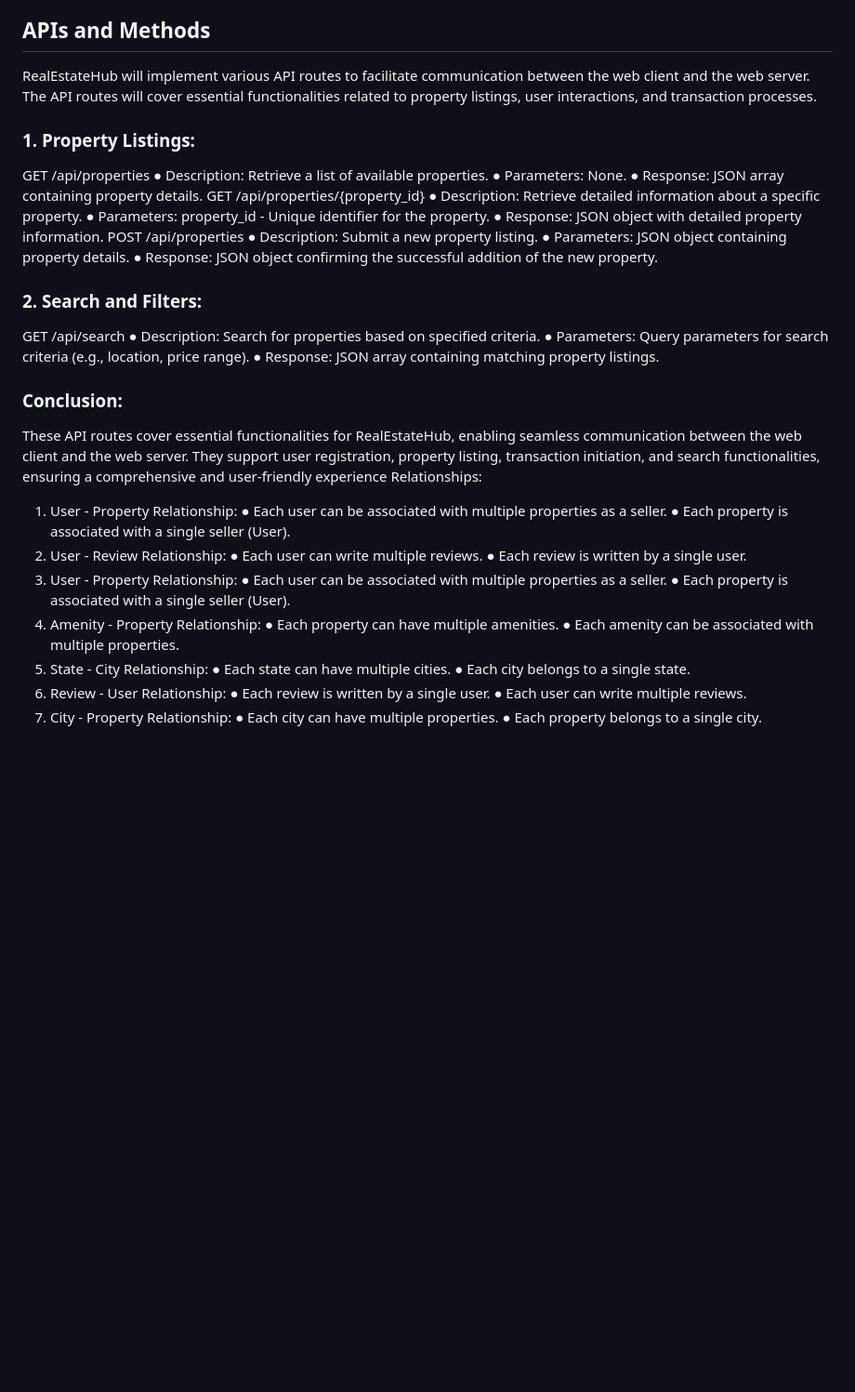
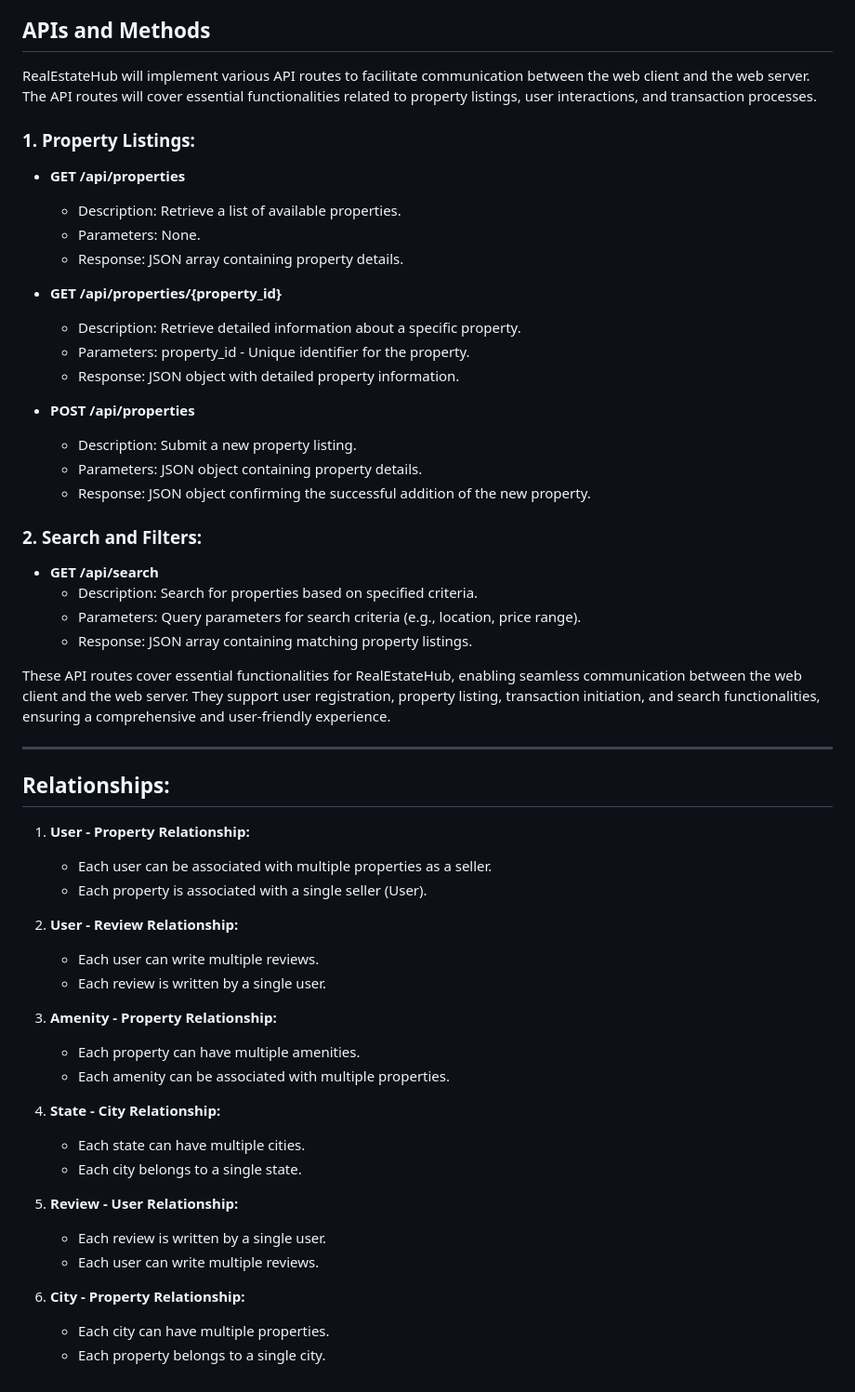
Before and after one commit to phoenix27522/RealEstateHub, a Markdown page: README.md, the part around the change printed below. Shown: that part at 93% size. GitHub-like rendering; blank space fills up the shorter version.

```diff
--- a/README.md
+++ b/README.md
@@ -119,46 +129,58 @@ The RealEstateHub MVP architecture ensures a seamless flow of data between the f
 
 ## APIs and Methods
+
 RealEstateHub will implement various API routes to facilitate communication between the web client and the web server. The API routes will cover essential functionalities related to property listings, user interactions, and transaction processes.
+
 ### 1. Property Listings:
-GET /api/properties
-  ●	Description: Retrieve a list of available properties.
-  ●	Parameters: None.
-  ●	Response: JSON array containing property details.
-GET /api/properties/{property_id}
-  ●	Description: Retrieve detailed information about a specific        property.
-  ●	Parameters: property_id - Unique identifier for the property.
-  ●	Response: JSON object with detailed property information.
-POST /api/properties
-  ●	Description: Submit a new property listing.
-  ●	Parameters: JSON object containing property details.
-  ●	Response: JSON object confirming the successful addition of        the new property.
+
+- **GET /api/properties**
+  - Description: Retrieve a list of available properties.
+  - Parameters: None.
+  - Response: JSON array containing property details.
+
+- **GET /api/properties/{property_id}**
+  - Description: Retrieve detailed information about a specific property.
+  - Parameters: property_id - Unique identifier for the property.
+  - Response: JSON object with detailed property information.
+
+- **POST /api/properties**
+  - Description: Submit a new property listing.
+  - Parameters: JSON object containing property details.
+  - Response: JSON object confirming the successful addition of the new property.
+
 ### 2. Search and Filters:
-GET /api/search
-  ●	Description: Search for properties based on specified criteria.
-  ●	Parameters: Query parameters for search criteria (e.g.,            location, price range).
-  ●	Response: JSON array containing matching property listings.
 
-### Conclusion:
-These API routes cover essential functionalities for RealEstateHub, enabling seamless communication between the web client and the web server. They support user registration, property listing, transaction initiation, and search functionalities, ensuring a comprehensive and user-friendly experience
-Relationships:
-  1.	User - Property Relationship:
-    ●	Each user can be associated with multiple properties as a          seller.
-    ●	Each property is associated with a single seller (User).
-  2.  User - Review Relationship:
-    ●	Each user can write multiple reviews.
-    ●	Each review is written by a single user.
-  3.  User - Property Relationship:
-    ●	Each user can be associated with multiple properties as a          seller.
-    ●	Each property is associated with a single seller (User).
-  4.  Amenity - Property Relationship:
-    ●	Each property can have multiple amenities.
-    ●	Each amenity can be associated with multiple properties.
-  5.  State - City Relationship:
-    ●	Each state can have multiple cities.
-    ●	Each city belongs to a single state.
-  6.  Review - User Relationship:
-    ●	Each review is written by a single user.
-    ●	Each user can write multiple reviews.
-  7.  City - Property Relationship:
-    ●	Each city can have multiple properties.
-    ●	Each property belongs to a single city.
+- **GET /api/search**
+  - Description: Search for properties based on specified criteria.
+  - Parameters: Query parameters for search criteria (e.g., location, price range).
+  - Response: JSON array containing matching property listings.
+
+These API routes cover essential functionalities for RealEstateHub, enabling seamless communication between the web client and the web server. They support user registration, property listing, transaction initiation, and search functionalities, ensuring a comprehensive and user-friendly experience.
+
+---
+
+## Relationships:
+
+1. **User - Property Relationship:**
+   - Each user can be associated with multiple properties as a seller.
+   - Each property is associated with a single seller (User).
+
+2. **User - Review Relationship:**
+   - Each user can write multiple reviews.
+   - Each review is written by a single user.
+
+3. **Amenity - Property Relationship:**
+   - Each property can have multiple amenities.
+   - Each amenity can be associated with multiple properties.
+
+4. **State - City Relationship:**
+   - Each state can have multiple cities.
+   - Each city belongs to a single state.
+
+5. **Review - User Relationship:**
+   - Each review is written by a single user.
+   - Each user can write multiple reviews.
+
+6. **City - Property Relationship:**
+   - Each city can have multiple properties.
+   - Each property belongs to a single city.
```
Also changed, not shown: other parts of README.md (+71 -61 lines).
